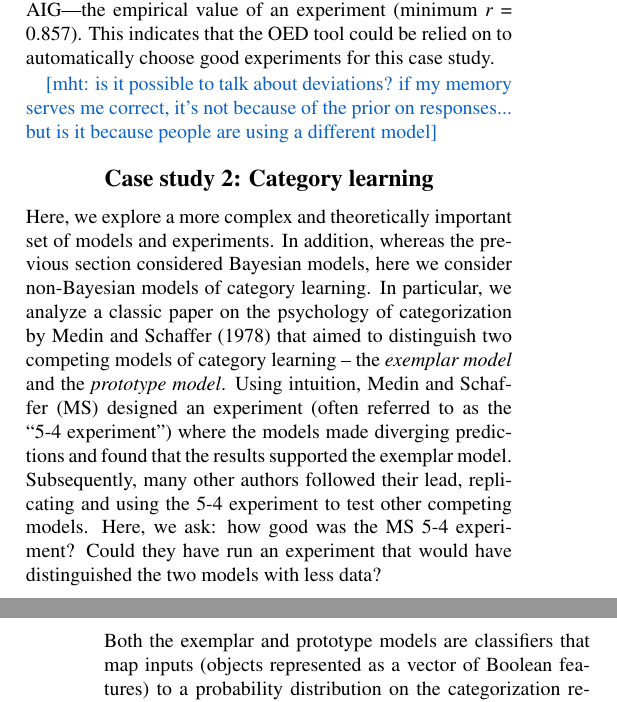
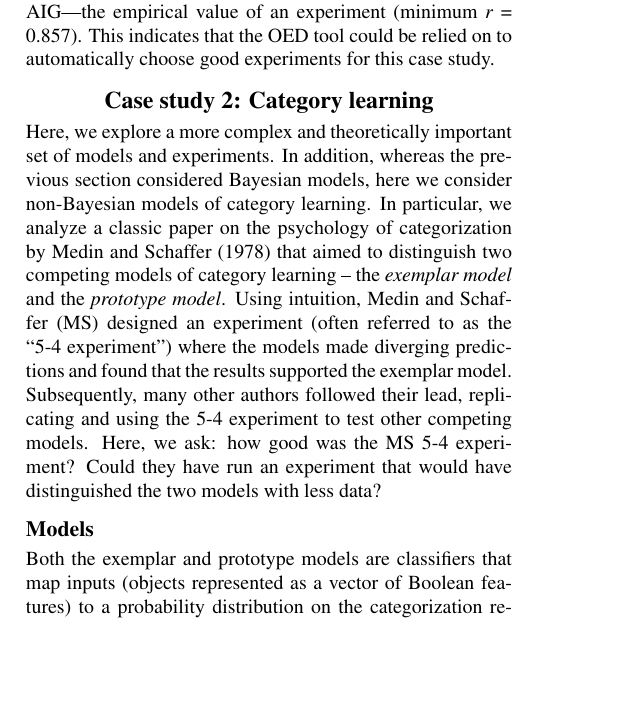
Before and after one commit to mhtess/oed, a LaTeX paper (tex/oed_cogsci_2018.tex): two parts of the columns of pages 4 and 5 of 6 before the commit and part of one column of page 4 of 6 after it, the two joined at a grey line, cut so that both start at the same text, the shorter picture padded with empty space. Compiled offline with pdfLaTeX.

Commit message:
decide to ignore aig-eig deviations in conference version

```diff
--- a/tex/oed_cogsci_2018.tex
+++ b/tex/oed_cogsci_2018.tex
@@ -445,8 +445,6 @@ Participants pressed a key to sequentially reveal the sequence of 4 flips and th
 For each of the three model comparison scenarios described earlier, we compared EIG to AIG for every experiment $x$.
 Figure \ref{fig:aig_vs_eig} shows that EIG is a reliable predictor of AIG---the empirical value of an experiment (minimum $r$ = 0.857). This indicates that the OED tool could be relied on to automatically choose good experiments for this case study.
 
-\mht{is it possible to talk about deviations? if my memory serves me correct, it's not because of the prior on responses... but is it because people are using a different model}
-
 \section{Case study 2: Category learning}
 
 Here, we explore a more complex and theoretically important set of models and experiments.
```
